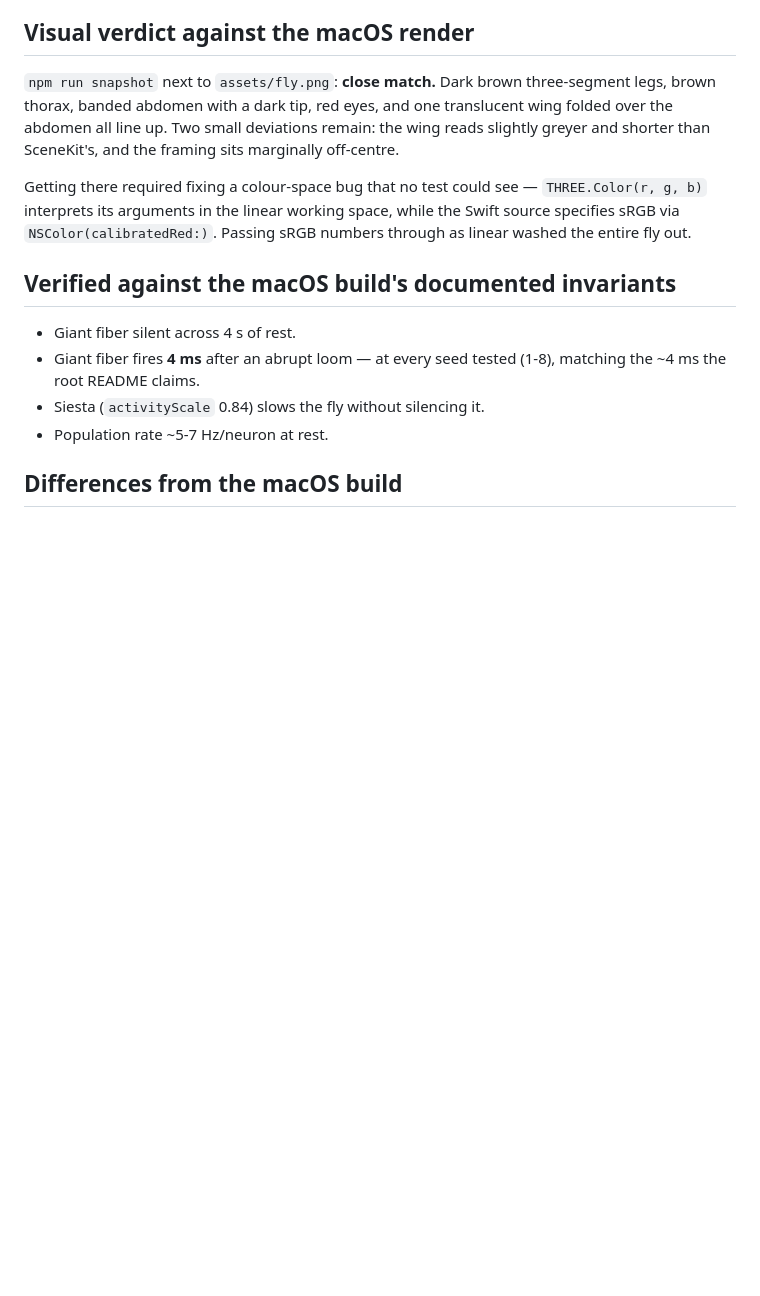
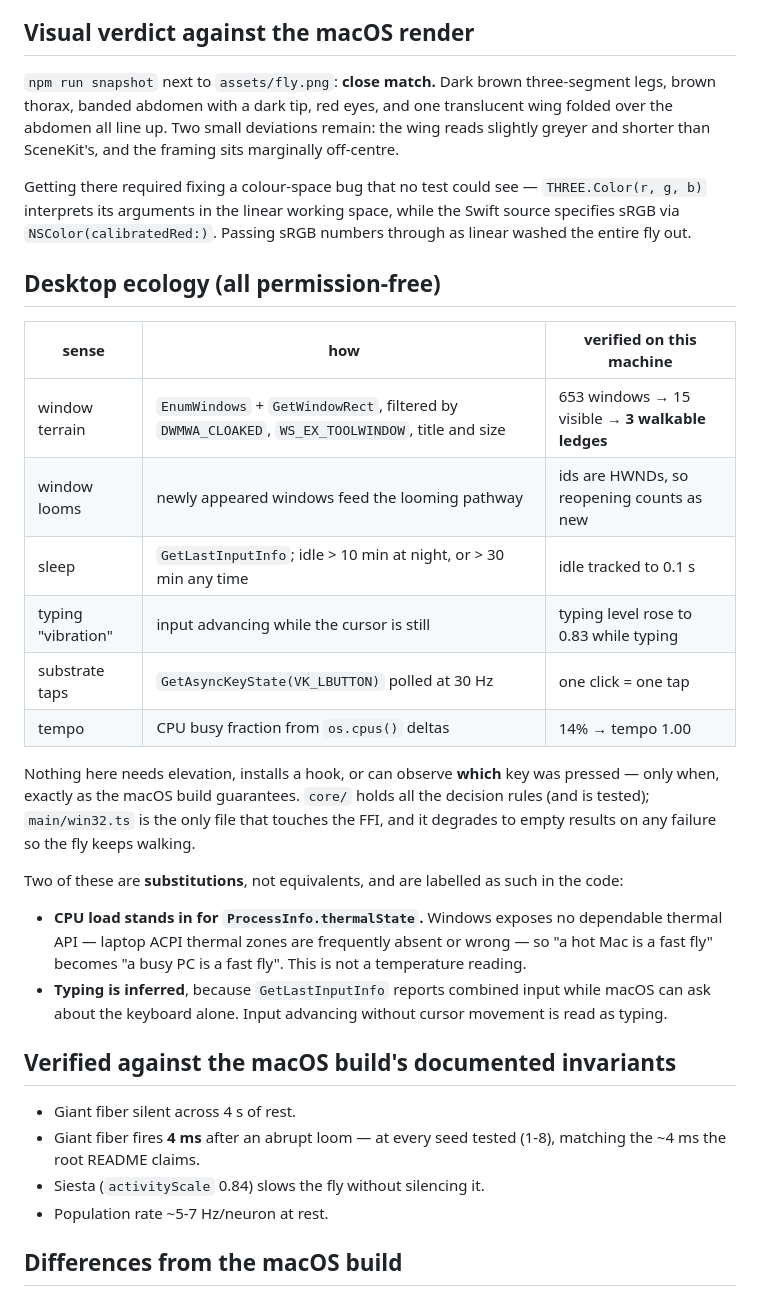
Before and after one commit to DenisSergeevitch/desktop-fly, a Markdown page: windows/README.md, the part around one of its changes. Drawn GitHub-style; blank space fills up the shorter version.

Commit message:
Windows port M3: document the desktop senses
Co-Authored-By: Claude Opus 5 (1M context) <noreply@anthropic.com>

```diff
--- a/windows/README.md
+++ b/windows/README.md
@@ -102,6 +104,33 @@ Getting there required fixing a colour-space bug that no test could see —
 while the Swift source specifies sRGB via `NSColor(calibratedRed:)`. Passing
 sRGB numbers through as linear washed the entire fly out.
 
+## Desktop ecology (all permission-free)
+
+| sense | how | verified on this machine |
+|---|---|---|
+| window terrain | `EnumWindows` + `GetWindowRect`, filtered by `DWMWA_CLOAKED`, `WS_EX_TOOLWINDOW`, title and size | 653 windows → 15 visible → **3 walkable ledges** |
+| window looms | newly appeared windows feed the looming pathway | ids are HWNDs, so reopening counts as new |
+| sleep | `GetLastInputInfo`; idle > 10 min at night, or > 30 min any time | idle tracked to 0.1 s |
+| typing "vibration" | input advancing while the cursor is still | typing level rose to 0.83 while typing |
+| substrate taps | `GetAsyncKeyState(VK_LBUTTON)` polled at 30 Hz | one click = one tap |
+| tempo | CPU busy fraction from `os.cpus()` deltas | 14% → tempo 1.00 |
+
+Nothing here needs elevation, installs a hook, or can observe **which** key was
+pressed — only when, exactly as the macOS build guarantees. `core/` holds all the
+decision rules (and is tested); `main/win32.ts` is the only file that touches the
+FFI, and it degrades to empty results on any failure so the fly keeps walking.
+
+Two of these are **substitutions**, not equivalents, and are labelled as such in
+the code:
+
+- **CPU load stands in for `ProcessInfo.thermalState`.** Windows exposes no
+  dependable thermal API — laptop ACPI thermal zones are frequently absent or
+  wrong — so "a hot Mac is a fast fly" becomes "a busy PC is a fast fly". This is
+  not a temperature reading.
+- **Typing is inferred**, because `GetLastInputInfo` reports combined input while
+  macOS can ask about the keyboard alone. Input advancing without cursor movement
+  is read as typing.
+
 ## Verified against the macOS build's documented invariants
 
 - Giant fiber silent across 4 s of rest.
```
Also changed, not shown: other parts of windows/README.md (+11 -9 lines), CLAUDE.md (+9 -1 lines).
